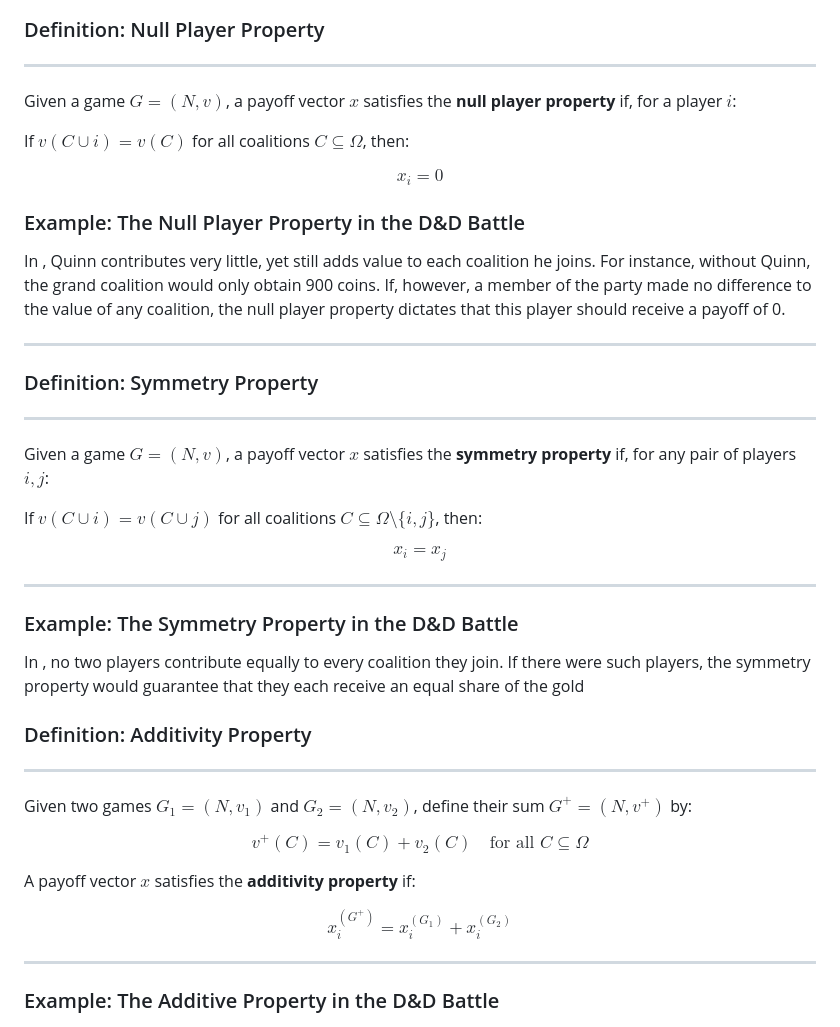
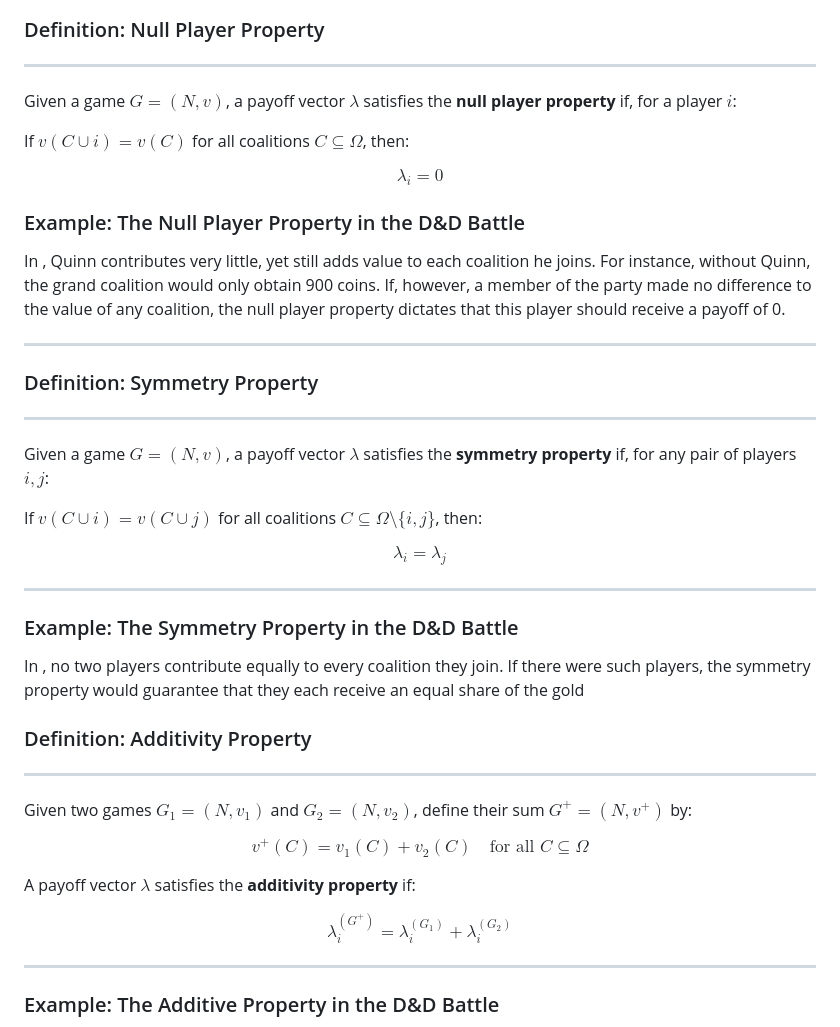
Before and after one commit to drvinceknight/gtb, a Markdown page: chapters/cooperative_games/main.md, the part around the change. GitHub-like rendering.

Commit message:
Make minor fixes to the cooperatives games chapter. (#37)

```diff
--- a/chapters/cooperative_games/main.md
+++ b/chapters/cooperative_games/main.md
@@ -187,12 +187,12 @@ in [](#eqn:efficient_payoff_vector).
 
 ---
 
-Given a game $G = (N, v)$, a payoff vector $x$ satisfies the **null player property** if, for a player $i$:
+Given a game $G = (N, v)$, a payoff vector $\lambda$ satisfies the **null player property** if, for a player $i$:
 
 If $v(C \cup i) = v(C)$ for all coalitions $C \subseteq \Omega$, then:
 
 $$
-x_i = 0
+\lambda_i = 0
 $$
 
 ### Example: The Null Player Property in the D&D Battle
@@ -209,12 +209,12 @@ that this player should receive a payoff of 0.
 
 ---
 
-Given a game $G = (N, v)$, a payoff vector $x$ satisfies the **symmetry property** if, for any pair of players $i, j$:
+Given a game $G = (N, v)$, a payoff vector $\lambda$ satisfies the **symmetry property** if, for any pair of players $i, j$:
 
 If $v(C \cup i) = v(C \cup j)$ for all coalitions $C \subseteq \Omega \setminus \{i, j\}$, then:
 
 $$
-x_i = x_j
+\lambda_i = \lambda_j
 $$
 
 ---
@@ -235,10 +235,10 @@ $$
 v^+(C) = v_1(C) + v_2(C) \quad \text{for all } C \subseteq \Omega
 $$
 
-A payoff vector $x$ satisfies the **additivity property** if:
+A payoff vector $\lambda$ satisfies the **additivity property** if:
 
 $$
-x_i^{(G^+)} = x_i^{(G_1)} + x_i^{(G_2)}
+\lambda_i^{(G^+)} = \lambda_i^{(G_1)} + \lambda_i^{(G_2)}
 $$
 
 ---
```
Also changed, not shown: chapters/replicator_dynamics/main.md (+3 -3 lines).
